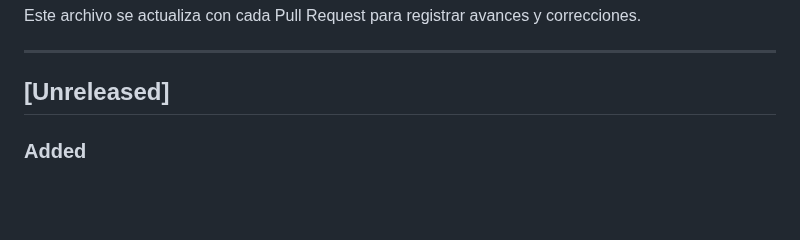
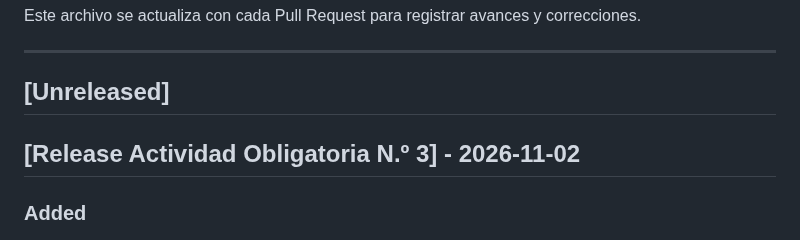
Before and after one commit to dantebiondi666-prog/tienda-online, a Markdown page: changelog.md, the part around the change. Rendered like a GitHub page; blank space fills up the shorter version.

Commit message:
docs(release): cerrar documentacion AO3

```diff
--- a/changelog.md
+++ b/changelog.md
@@ -5,6 +5,8 @@ Este archivo se actualiza con cada Pull Request para registrar avances y correcc
 ---
 
 ## [Unreleased]
+
+## [Release Actividad Obligatoria N.º 3] - 2026-11-02
 
 ### Added
 
```
Also changed, not shown: 1 other file.
